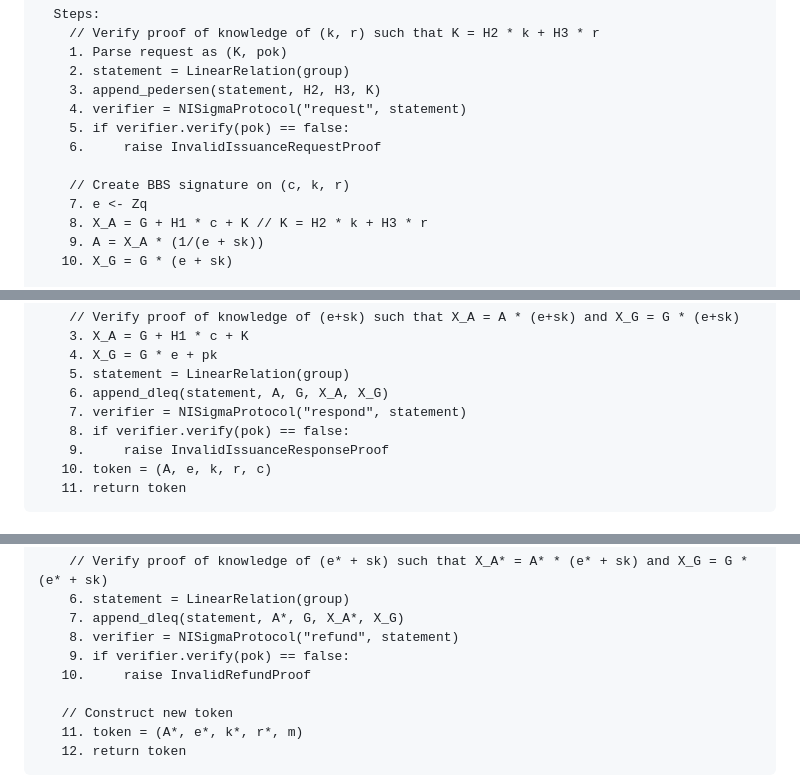
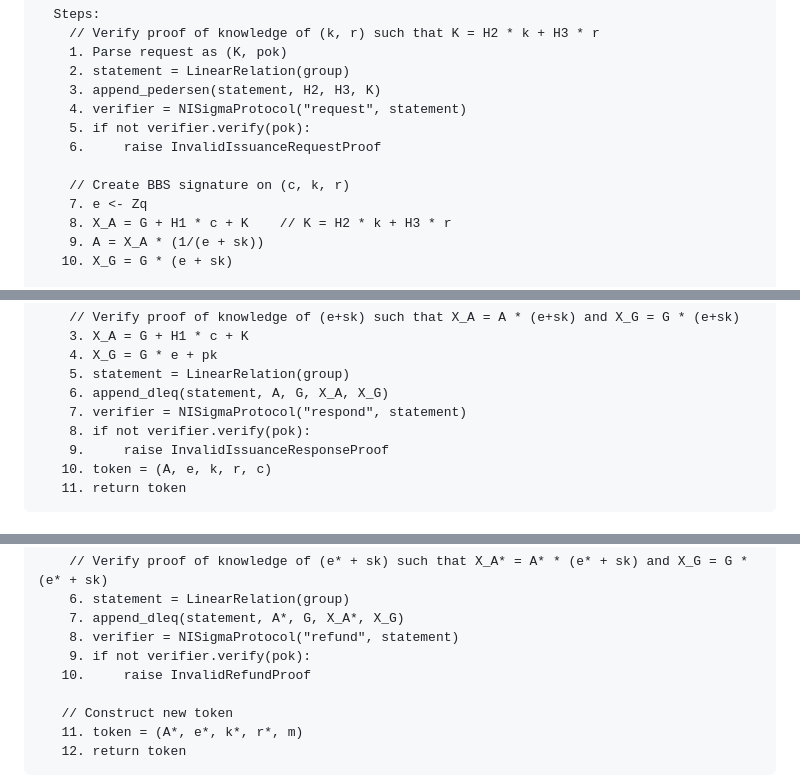
Before and after one commit to SamuelSchlesinger/draft-act, a Markdown page: draft-schlesinger-cfrg-act.md, 3 parts joined by grey strips. Drawn GitHub-style.

```diff
--- a/draft-schlesinger-cfrg-act.md
+++ b/draft-schlesinger-cfrg-act.md
@@ -486,12 +487,12 @@ IssueResponse(sk, request, c):
     2. statement = LinearRelation(group)
     3. append_pedersen(statement, H2, H3, K)
     4. verifier = NISigmaProtocol("request", statement)
-    5. if verifier.verify(pok) == false:
+    5. if not verifier.verify(pok):
     6.     raise InvalidIssuanceRequestProof
 
     // Create BBS signature on (c, k, r)
     7. e <- Zq
-    8. X_A = G + H1 * c + K // K = H2 * k + H3 * r
+    8. X_A = G + H1 * c + K    // K = H2 * k + H3 * r
     9. A = X_A * (1/(e + sk))
    10. X_G = G * (e + sk)
 
@@ -528,7 +529,7 @@ VerifyIssuance(pk, response, state):
     5. statement = LinearRelation(group)
     6. append_dleq(statement, A, G, X_A, X_G)
     7. verifier = NISigmaProtocol("respond", statement)
-    8. if verifier.verify(pok) == false:
+    8. if not verifier.verify(pok):
     9.     raise InvalidIssuanceResponseProof
    10. token = (A, e, k, r, c)
    11. return token
@@ -777,7 +778,7 @@ ConstructRefundToken(pk, spend_proof, refund, state):
     6. statement = LinearRelation(group)
     7. append_dleq(statement, A*, G, X_A*, X_G)
     8. verifier = NISigmaProtocol("refund", statement)
-    9. if verifier.verify(pok) == false:
+    9. if not verifier.verify(pok):
    10.     raise InvalidRefundProof
 
    // Construct new token
```
Also changed, not shown: other parts of draft-schlesinger-cfrg-act.md (+18 -17 lines).
